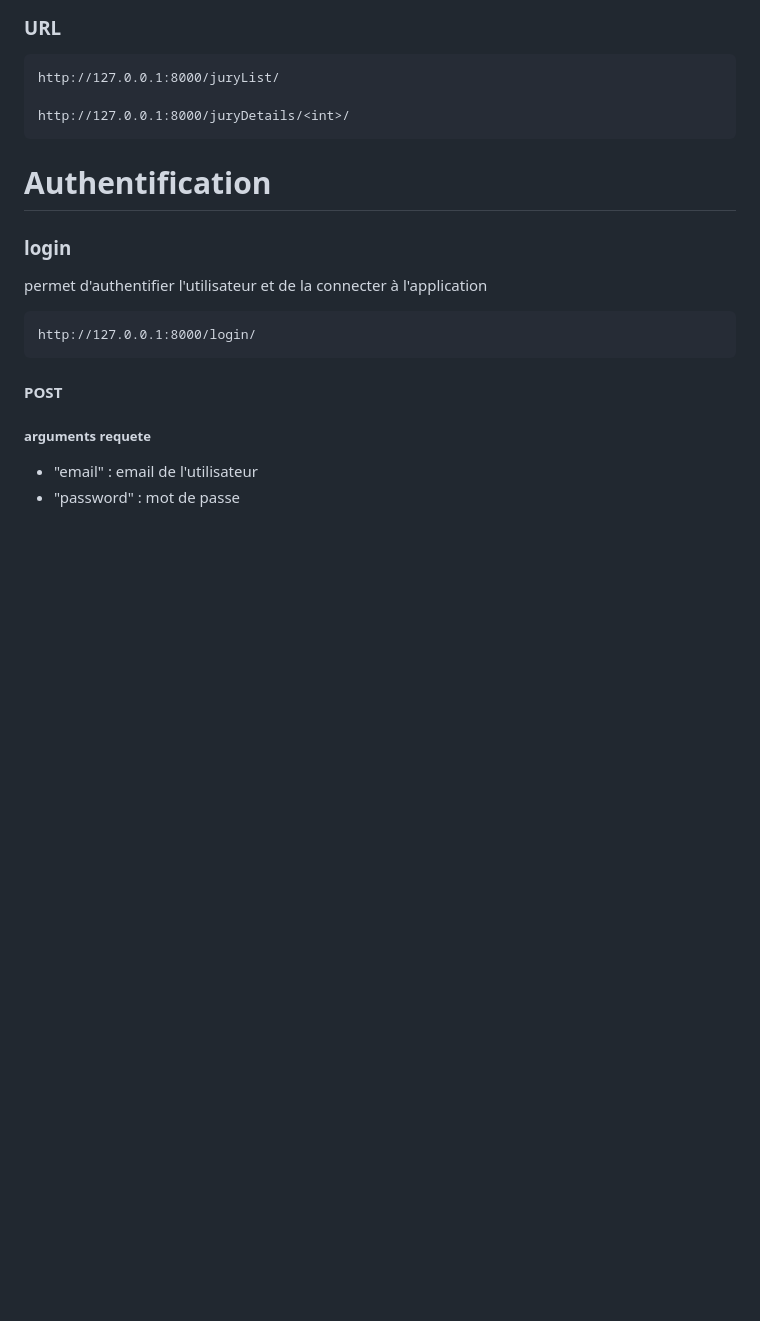
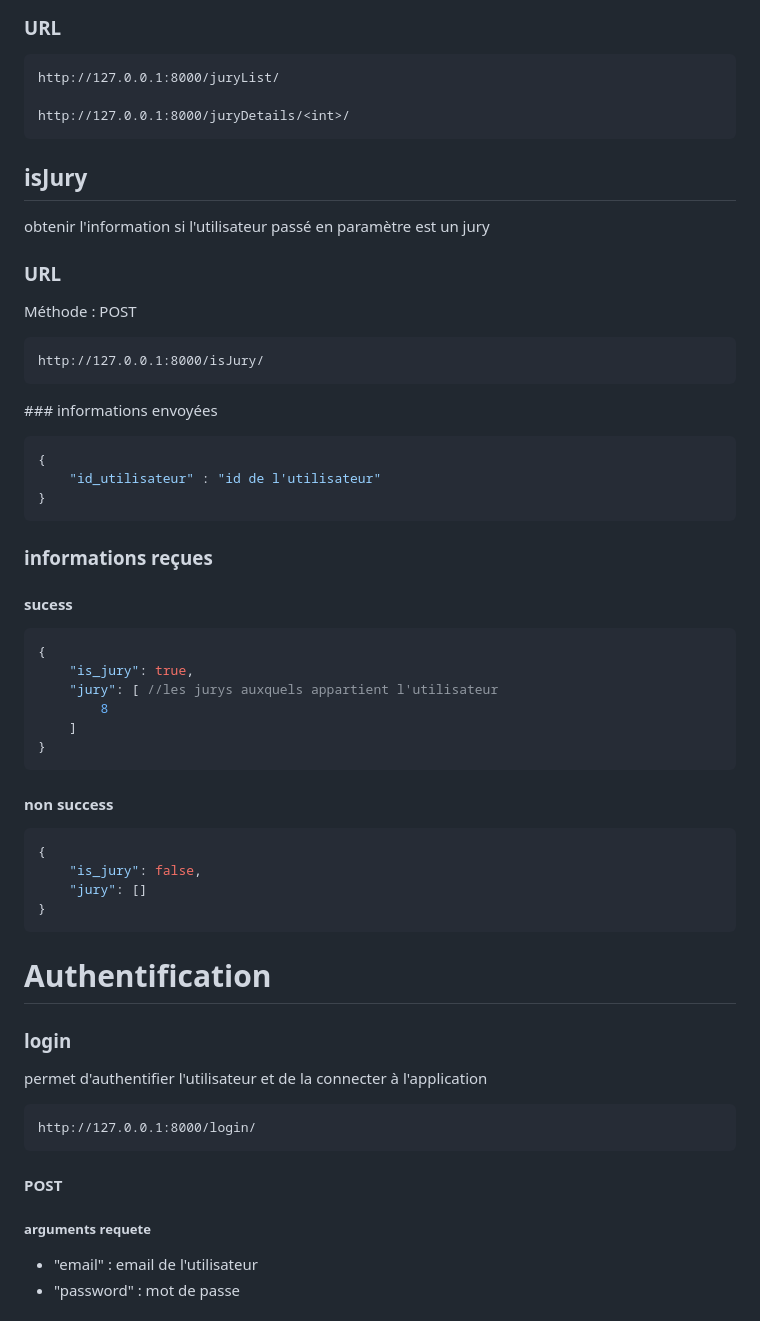
Before and after one commit to TillianDS/polystage_backend, a Markdown page: polystage_backend/doc_API.md, the part around the change. GitHub-like rendering; blank space fills up the shorter version.

Commit message:
doc  isJury

````diff
--- a/polystage_backend/doc_API.md
+++ b/polystage_backend/doc_API.md
@@ -372,6 +372,48 @@ http://127.0.0.1:8000/soutenanceDetails/<int>/
 http://127.0.0.1:8000/juryList/
 
 http://127.0.0.1:8000/juryDetails/<int>/
+```
+
+## isJury
+
+obtenir l'information si l'utilisateur passé en paramètre est un jury
+
+### URL
+
+Méthode : POST
+
+```url
+http://127.0.0.1:8000/isJury/
+```
+
+### informations envoyées
+
+```json
+{
+    "id_utilisateur" : "id de l'utilisateur"
+}
+```
+
+### informations reçues
+
+#### sucess
+
+```json
+{
+    "is_jury": true,
+    "jury": [ //les jurys auxquels appartient l'utilisateur
+        8
+    ]
+}
+```
+
+#### non success
+
+```json
+{
+    "is_jury": false,
+    "jury": []
+}
 ```
 
 # Authentification
````
